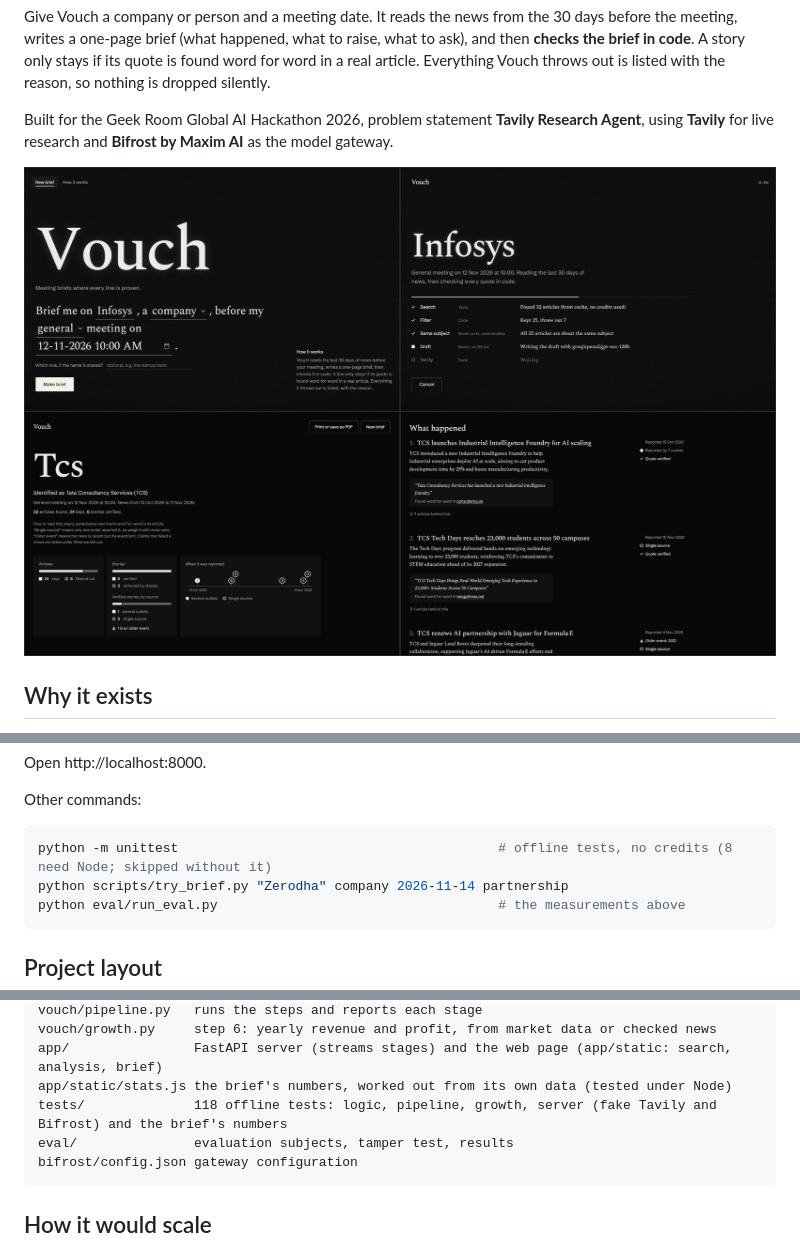
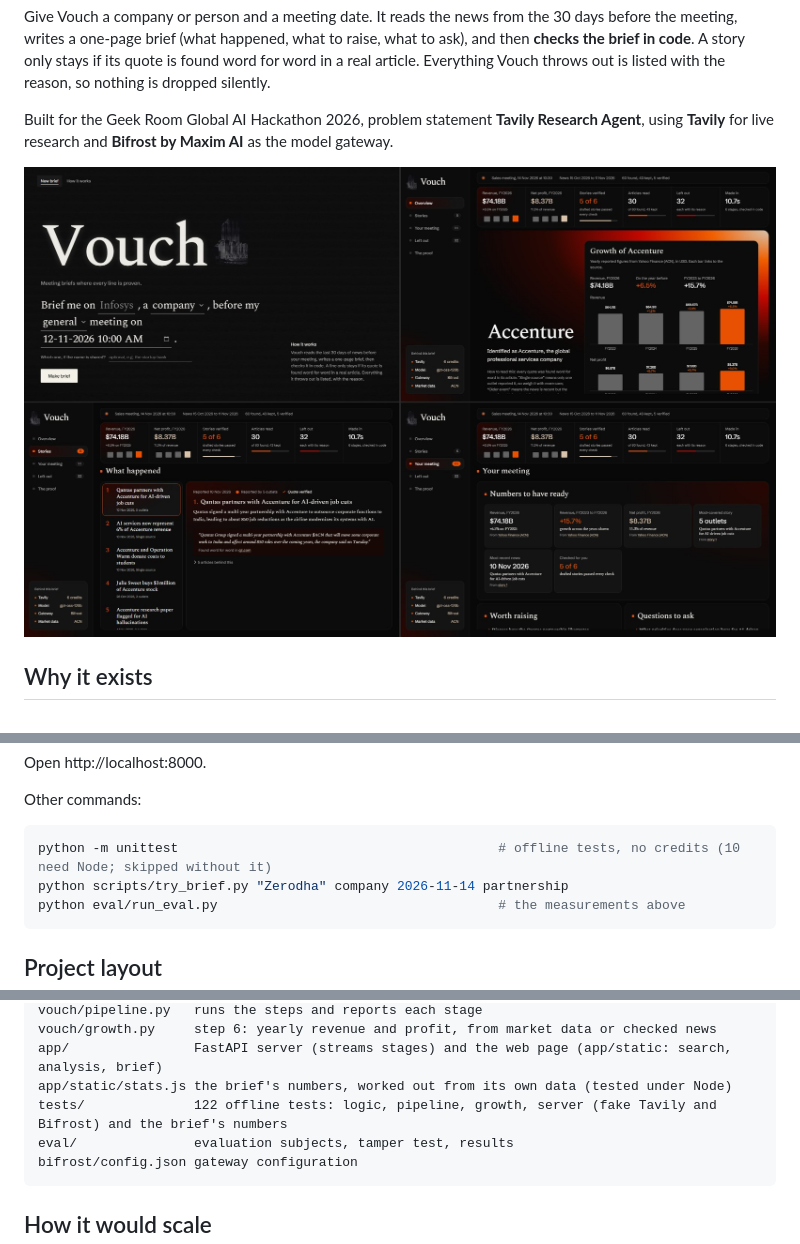
Before and after one commit to ussr07/vouch, a Markdown page: README.md, 3 parts joined by grey strips. Rendered like a GitHub page; pictures changed too: docs/screenshot.jpg.

````diff
--- a/README.md
+++ b/README.md
@@ -6,7 +6,7 @@ Give Vouch a company or person and a meeting date. It reads the news from the 30
 
 Built for the Geek Room Global AI Hackathon 2026, problem statement **Tavily Research Agent**, using **Tavily** for live research and **Bifrost by Maxim AI** as the model gateway.
 
-![Vouch, clockwise from top left: the question as a sentence, the live analysis screen with each stage and its real counts, a verified story with its quote, outlet count and date, and the brief's header with its numbers](docs/screenshot.jpg)
+![Vouch, clockwise from top left: the question as a sentence, the brief overview with its checked numbers and growth graph, the Your meeting view with numbers to have ready, and a verified story with its quote, outlet count and date](docs/screenshot.jpg)
 
 ## Why it exists
 
@@ -181,7 +181,7 @@ Open http://localhost:8000.
 Other commands:
 
 ```bash
-python -m unittest                                         # offline tests, no credits (8 need Node; skipped without it)
+python -m unittest                                         # offline tests, no credits (10 need Node; skipped without it)
 python scripts/try_brief.py "Zerodha" company 2026-11-14 partnership
 python eval/run_eval.py                                    # the measurements above
 ```
@@ -203,7 +203,7 @@ vouch/pipeline.py   runs the steps and reports each stage
 vouch/growth.py     step 6: yearly revenue and profit, from market data or checked news
 app/                FastAPI server (streams stages) and the web page (app/static: search, analysis, brief)
 app/static/stats.js the brief's numbers, worked out from its own data (tested under Node)
-tests/              118 offline tests: logic, pipeline, growth, server (fake Tavily and Bifrost) and the brief's numbers
+tests/              122 offline tests: logic, pipeline, growth, server (fake Tavily and Bifrost) and the brief's numbers
 eval/               evaluation subjects, tamper test, results
 bifrost/config.json gateway configuration
 ```
````
Also changed, not shown: other parts of README.md (+5 -5 lines), docs/ledger.jpg, 12 other files.
